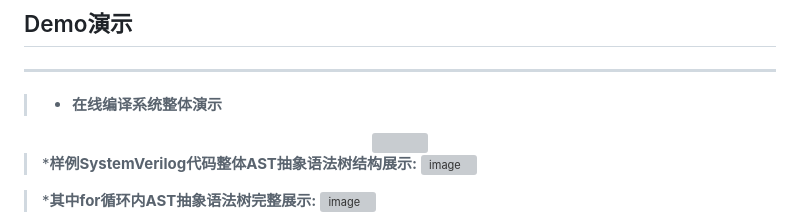
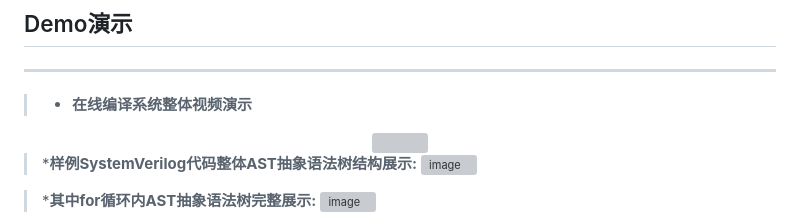
Before and after one commit to AllwenWeill/sv-JTracing_Online, a Markdown page: readme.md, the part around the change. Rendered like a GitHub page; grey boxes are pictures that could not be loaded.

```diff
--- a/readme.md
+++ b/readme.md
@@ -9,7 +9,7 @@
 
 ## Demo演示
 ----------
-> * __在线编译系统整体演示__
+> * __在线编译系统整体视频演示__
 <div align=center><img src="https://github.com/AllwenWeill/IMG/blob/main/video_show.gif" height="429"/> </div>
 
 > *__样例SystemVerilog代码整体AST抽象语法树结构展示:__
```
